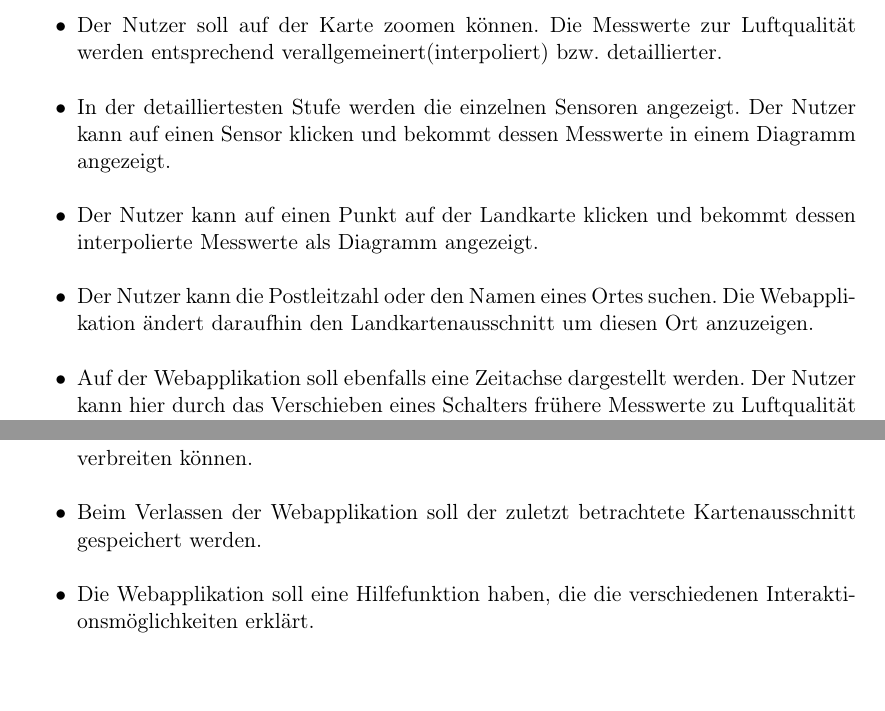
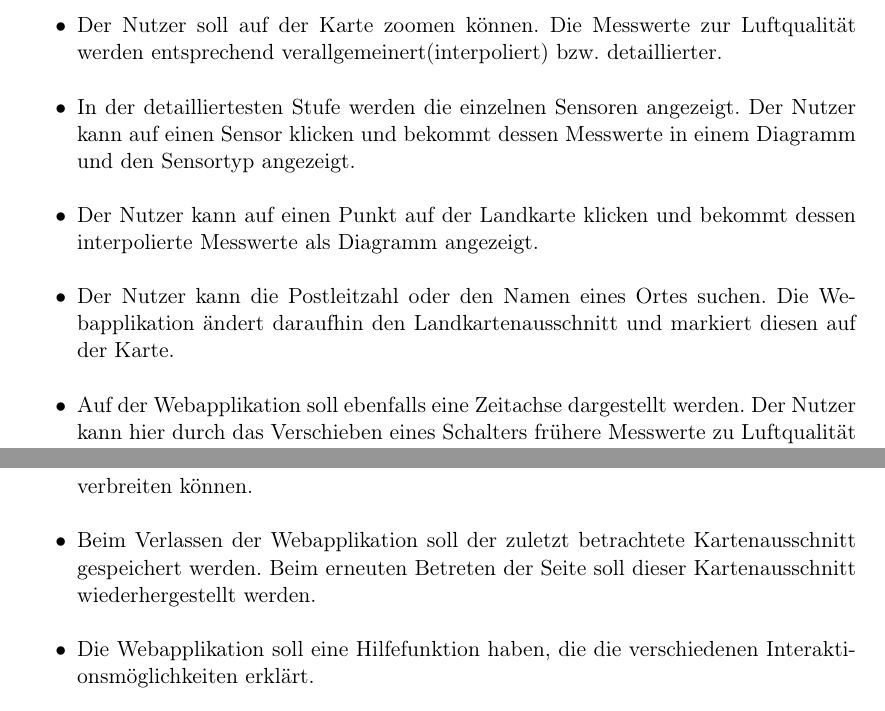
Before and after one commit to ys3d/PSE2020-Luftqualitaetsdaten-Pflichtenheft, a LaTeX document (scopeStatement.tex, which reads topics/targeting.tex): two parts of pages 4 and 5 of 15, joined at a grey line, cut so that both start at the same text. Compiled offline with pdfLaTeX.

Commit message:
Some more changes to adjust to the functionality.

```diff
--- a/topics/targeting.tex
+++ b/topics/targeting.tex
@@ -13,9 +13,9 @@
 	\item Der Nutzer soll auf der Karte zoomen können.
 	Die Messwerte zur Luftqualität werden entsprechend verallgemeinert(interpoliert) bzw. detaillierter.
 	\item In der detailliertesten Stufe werden die einzelnen Sensoren angezeigt.
-	Der Nutzer kann auf einen Sensor klicken und bekommt dessen Messwerte in einem Diagramm angezeigt.
+	Der Nutzer kann auf einen Sensor klicken und bekommt dessen Messwerte in einem Diagramm und den Sensortyp angezeigt.
 	\item Der Nutzer kann auf einen Punkt auf der Landkarte klicken und bekommt dessen interpolierte Messwerte als Diagramm angezeigt.
-	\item Der Nutzer kann die Postleitzahl oder den Namen eines Ortes suchen. Die Webapplikation ändert daraufhin den Landkartenausschnitt um diesen Ort anzuzeigen.
+	\item Der Nutzer kann die Postleitzahl oder den Namen eines Ortes suchen. Die Webapplikation ändert daraufhin den Landkartenausschnitt und markiert diesen auf der Karte.
 	\item Auf der Webapplikation soll ebenfalls eine Zeitachse dargestellt werden.
 	Der Nutzer kann hier durch das Verschieben eines Schalters frühere Messwerte zu Luftqualität abrufen.
 	Dies soll in beliebigen Ausschnitten der Landkarte möglich sein.
@@ -37,7 +37,7 @@
 	Die Webapplikation zeigt ihm daraufhin ein alltägliches Szenario an, das eine äquivalente Feinstaubbelastung verursacht.
 	\item Auf Wunsch des Nutzers soll die Webapplikation dessen Standort feststellen und die Karte entsprechend zentrieren.
 	\item Durch eine Teilen-Funktion soll der Nutzer Messwerte in den sozialen Netzwerken verbreiten können.
-	\item Beim Verlassen der Webapplikation soll der zuletzt betrachtete Kartenausschnitt gespeichert werden.
+	\item Beim Verlassen der Webapplikation soll der zuletzt betrachtete Kartenausschnitt gespeichert werden. Beim erneuten Betreten der Seite soll dieser Kartenausschnitt wiederhergestellt werden.
 	\item Die Webapplikation soll eine Hilfefunktion haben, die die verschiedenen Interaktionsmöglichkeiten erklärt.
 	\item Die Webapplikation enthält einen Link zu einer Bauanleitung für einen \glspl{DIY} \glspl{Sensor}.
 	\item Der Nutzer kann auswählen, ob ihm die Webapplikation in deutscher oder englischer Sprache angezeigt wird.
```
